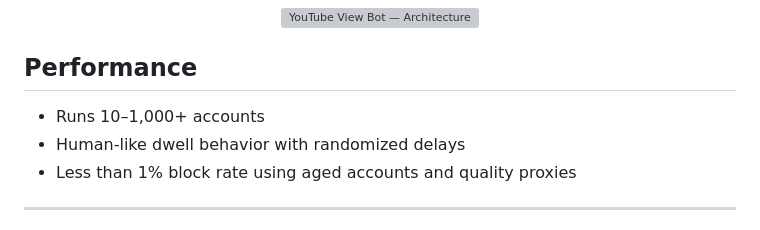
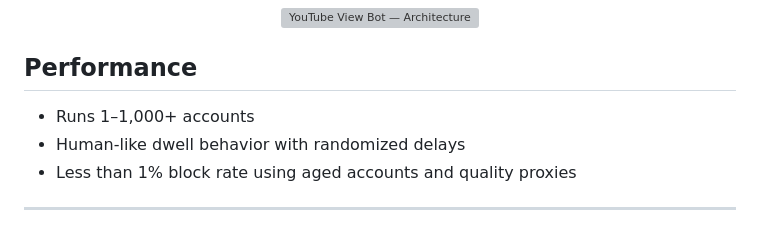
Before and after one commit to Appilot123/youtube-view-bot, a Markdown page: README.md, the part around the change. Drawn GitHub-style; grey boxes are pictures that could not be loaded.

```diff
--- a/README.md
+++ b/README.md
@@ -55,7 +55,7 @@ It automates **views, likes, comments, and subscriptions** across 10–1,000+ ac
 </p>
 
 ## Performance
-- Runs 10–1,000+ accounts
+- Runs 1–1,000+ accounts
 - Human-like dwell behavior with randomized delays
 - Less than 1% block rate using aged accounts and quality proxies
 
```
